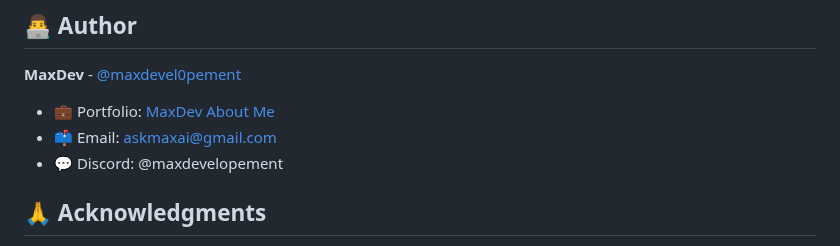
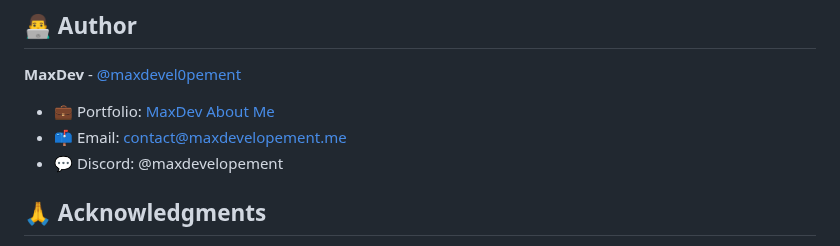
Before and after one commit to maxdevel0pment/Github-Timeline-Visualizer, a Markdown page: README.md, the part around the change. GitHub-like rendering.

```diff
--- a/README.md
+++ b/README.md
@@ -219,7 +219,7 @@ This project is licensed under the MIT License. See [LICENSE](LICENSE) file for
 **MaxDev** - [@maxdevel0pement](https://github.com/maxdevel0pement)
 
 - 💼 Portfolio: [MaxDev About Me](maxdevelopement.me)
-- 📫 Email: askmaxai@gmail.com
+- 📫 Email: contact@maxdevelopement.me
 - 💬 Discord: @maxdevelopement
 
 ## 🙏 Acknowledgments
```
